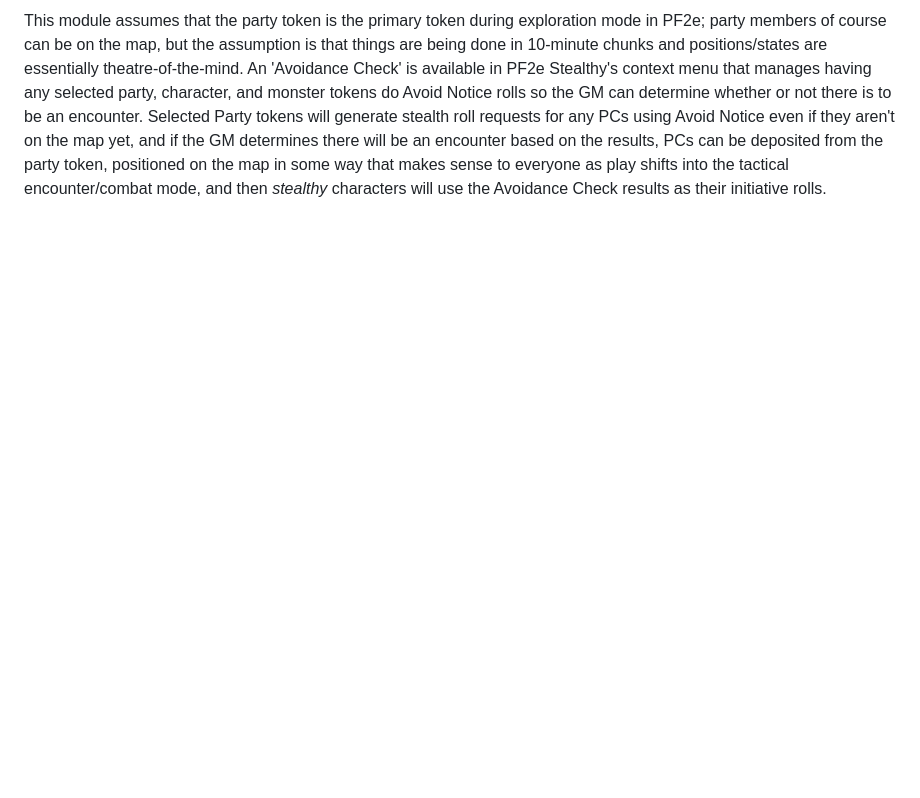
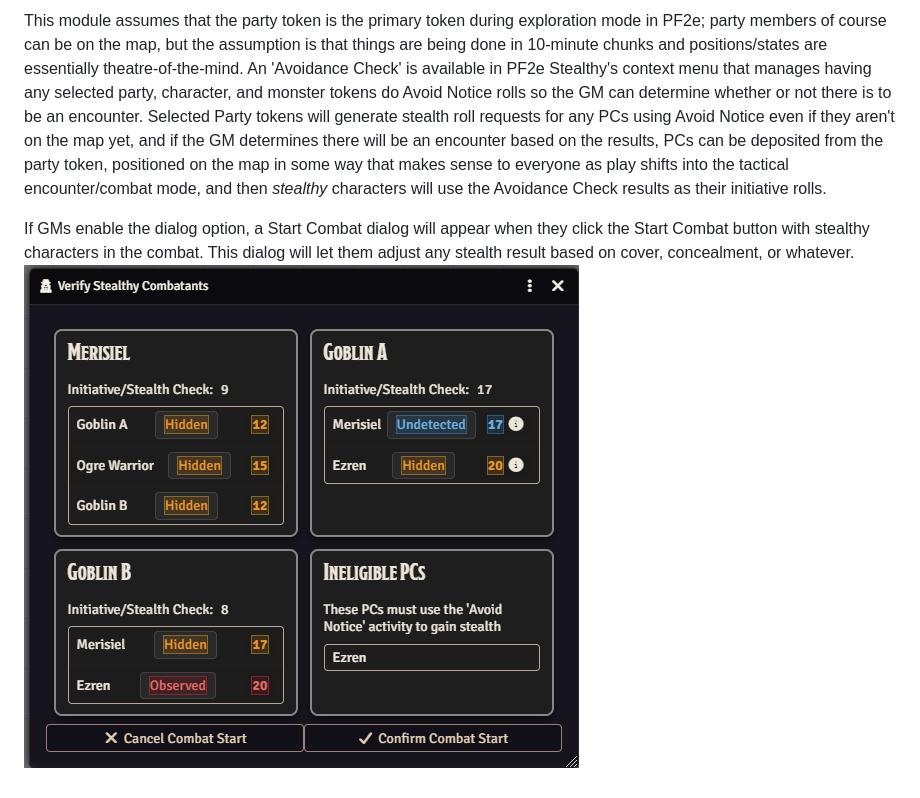
Before and after one commit to Eligarf/pf2e-stealthy, a Markdown page: README.md, the part around the change. Rendered like a GitHub page; pictures changed too: images/start-combat.png (added); blank space fills up the shorter version.

Commit message:
Add start dialog image

```diff
--- a/README.md
+++ b/README.md
@@ -77,3 +77,6 @@ The following is a list of the menu options that can appear when pressing the me
 ![Avoidance Check](https://raw.githubusercontent.com/Eligarf/pf2e-stealthy/main/images/avoidance-check.png) ![Initiative](https://raw.githubusercontent.com/Eligarf/pf2e-stealthy/main/images/initiative.png)
 
 This module assumes that the party token is the primary token during exploration mode in PF2e; party members of course can be on the map, but the assumption is that things are being done in 10-minute chunks and positions/states are essentially theatre-of-the-mind. An 'Avoidance Check' is available in PF2e Stealthy's context menu that manages having any selected party, character, and monster tokens do Avoid Notice rolls so the GM can determine whether or not there is to be an encounter. Selected Party tokens will generate stealth roll requests for any PCs using Avoid Notice even if they aren't on the map yet, and if the GM determines there will be an encounter based on the results, PCs can be deposited from the party token, positioned on the map in some way that makes sense to everyone as play shifts into the tactical encounter/combat mode, and then *stealthy* characters will use the Avoidance Check results as their initiative rolls.
+
+If GMs enable the dialog option, a Start Combat dialog will appear when they click the Start Combat button with stealthy characters in the combat. This dialog will let them adjust any stealth result based on cover, concealment, or whatever.
+![Start Combat Dialog](https://raw.githubusercontent.com/Eligarf/pf2e-stealthy/main/images/start-combat.png)
```
Also changed, not shown: notes.md (+6 -5 lines).
